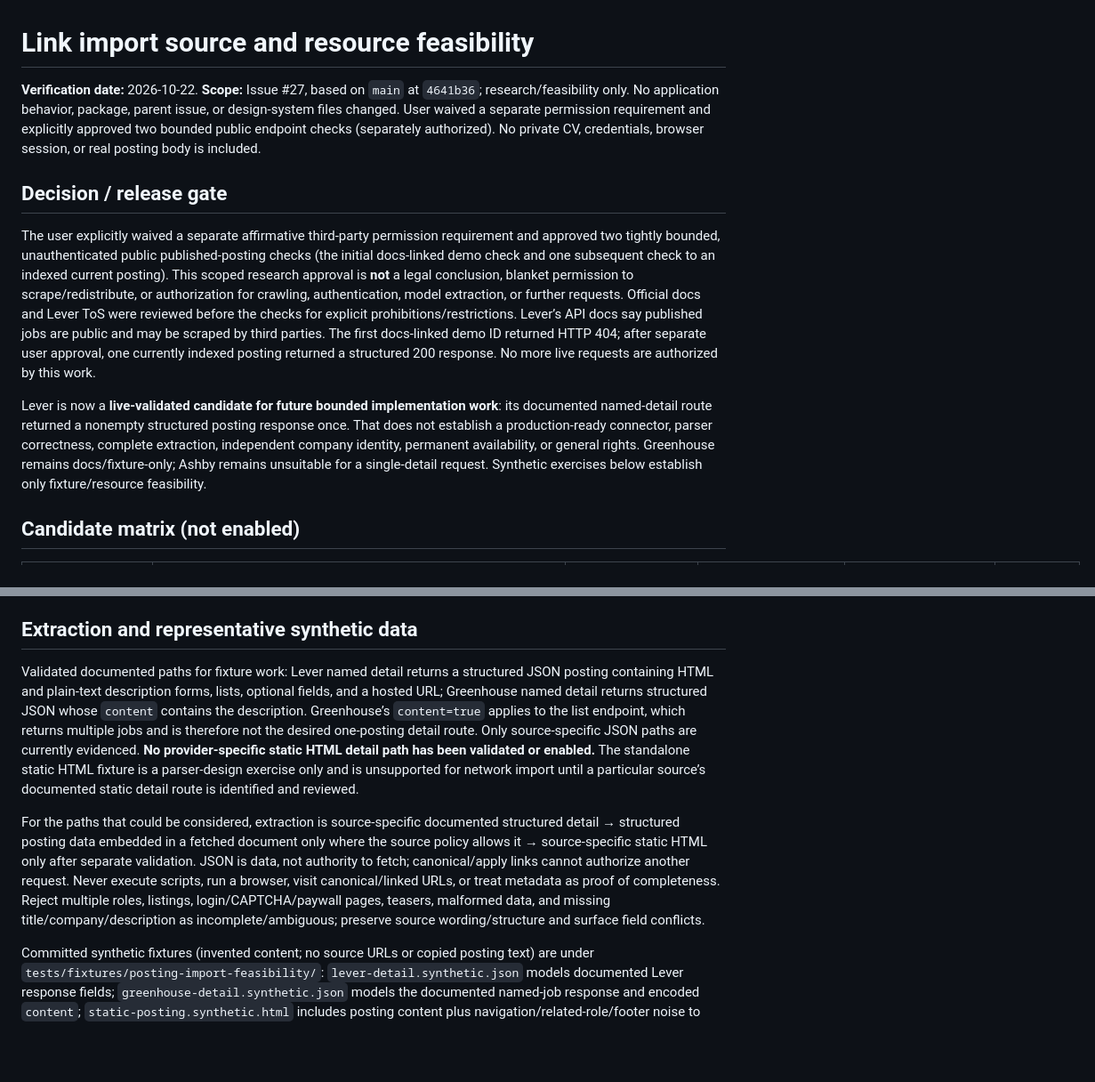
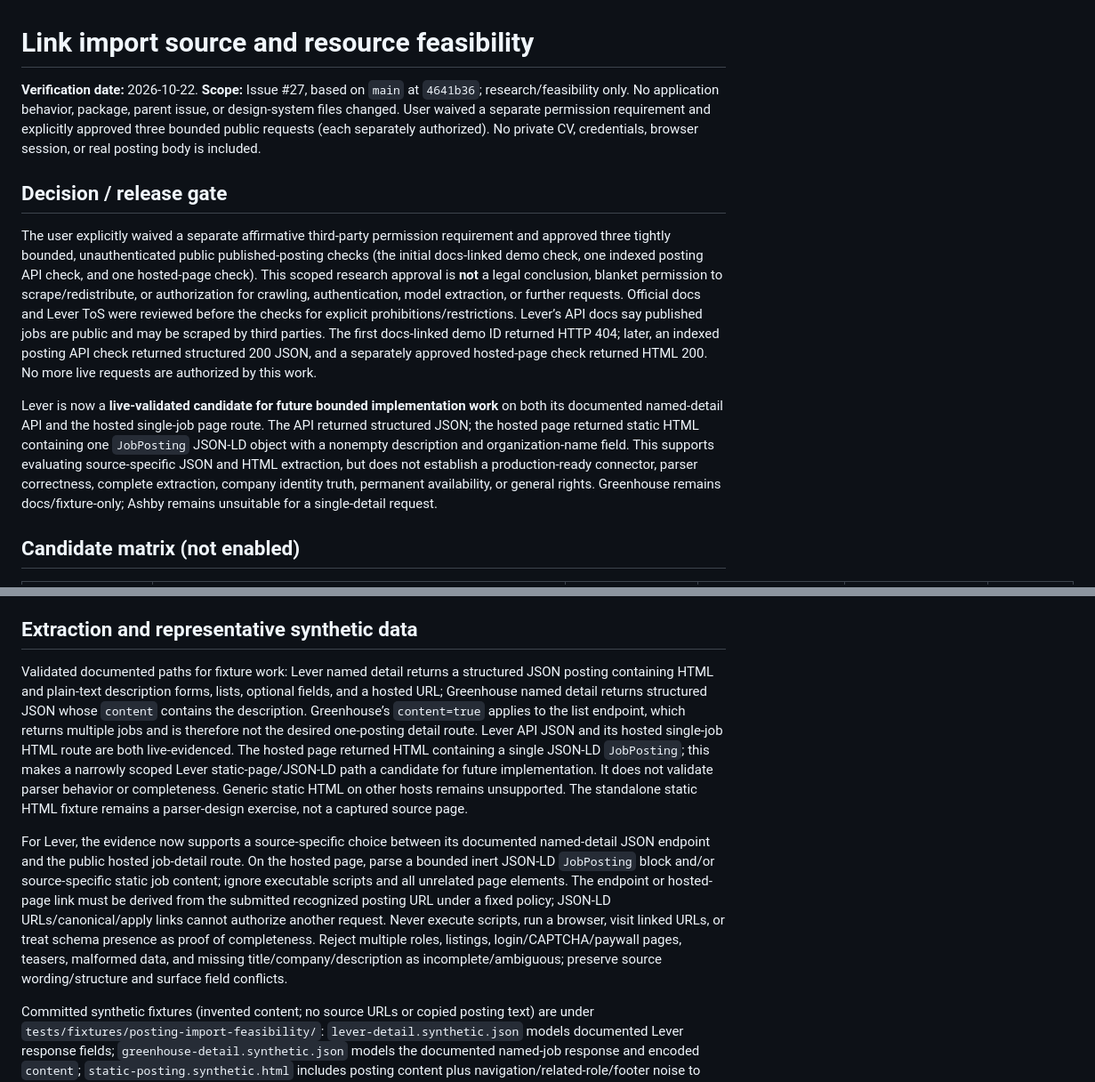
Before and after one commit to MakCoder-2004/ATS-CV-Creator, a Markdown page: docs/research/link-import-feasibility-2026-10-22.md, 2 parts joined by grey strips. Shown at 89% size. Drawn GitHub-style; blank space fills up the shorter version.

Commit message:
docs: record Lever hosted page feasibility

```diff
--- a/docs/research/link-import-feasibility-2026-10-22.md
+++ b/docs/research/link-import-feasibility-2026-10-22.md
@@ -1,12 +1,12 @@
 # Link import source and resource feasibility
 
-**Verification date:** 2026-10-22. **Scope:** Issue #27, based on `main` at `4641b36`; research/feasibility only. No application behavior, package, parent issue, or design-system files changed. User waived a separate permission requirement and explicitly approved two bounded public endpoint checks (separately authorized). No private CV, credentials, browser session, or real posting body is included.
+**Verification date:** 2026-10-22. **Scope:** Issue #27, based on `main` at `4641b36`; research/feasibility only. No application behavior, package, parent issue, or design-system files changed. User waived a separate permission requirement and explicitly approved three bounded public requests (each separately authorized). No private CV, credentials, browser session, or real posting body is included.
 
 ## Decision / release gate
 
-The user explicitly waived a separate affirmative third-party permission requirement and approved two tightly bounded, unauthenticated public published-posting checks (the initial docs-linked demo check and one subsequent check to an indexed current posting). This scoped research approval is **not** a legal conclusion, blanket permission to scrape/redistribute, or authorization for crawling, authentication, model extraction, or further requests. Official docs and Lever ToS were reviewed before the checks for explicit prohibitions/restrictions. Lever’s API docs say published jobs are public and may be scraped by third parties. The first docs-linked demo ID returned HTTP 404; after separate user approval, one currently indexed posting returned a structured 200 response. No more live requests are authorized by this work.
+The user explicitly waived a separate affirmative third-party permission requirement and approved three tightly bounded, unauthenticated public published-posting checks (the initial docs-linked demo check, one indexed posting API check, and one hosted-page check). This scoped research approval is **not** a legal conclusion, blanket permission to scrape/redistribute, or authorization for crawling, authentication, model extraction, or further requests. Official docs and Lever ToS were reviewed before the checks for explicit prohibitions/restrictions. Lever’s API docs say published jobs are public and may be scraped by third parties. The first docs-linked demo ID returned HTTP 404; later, an indexed posting API check returned structured 200 JSON, and a separately approved hosted-page check returned HTML 200. No more live requests are authorized by this work.
 
-Lever is now a **live-validated candidate for future bounded implementation work**: its documented named-detail route returned a nonempty structured posting response once. That does not establish a production-ready connector, parser correctness, complete extraction, independent company identity, permanent availability, or general rights. Greenhouse remains docs/fixture-only; Ashby remains unsuitable for a single-detail request. Synthetic exercises below establish only fixture/resource feasibility.
+Lever is now a **live-validated candidate for future bounded implementation work** on both its documented named-detail API and the hosted single-job page route. The API returned structured JSON; the hosted page returned static HTML containing one `JobPosting` JSON-LD object with a nonempty description and organization-name field. This supports evaluating source-specific JSON and HTML extraction, but does not establish a production-ready connector, parser correctness, complete extraction, company identity truth, permanent availability, or general rights. Greenhouse remains docs/fixture-only; Ashby remains unsuitable for a single-detail request.
 
 ## Candidate matrix (not enabled)
 
@@ -20,9 +20,9 @@ No LinkedIn or regional-board source is included: no reviewed single-posting det
 
 ## Extraction and representative synthetic data
 
-Validated documented paths for fixture work: Lever named detail returns a structured JSON posting containing HTML and plain-text description forms, lists, optional fields, and a hosted URL; Greenhouse named detail returns structured JSON whose `content` contains the description. Greenhouse’s `content=true` applies to the list endpoint, which returns multiple jobs and is therefore not the desired one-posting detail route. Only source-specific JSON paths are currently evidenced. **No provider-specific static HTML detail path has been validated or enabled.** The standalone static HTML fixture is a parser-design exercise only and is unsupported for network import until a particular source’s documented static detail route is identified and reviewed.
+Validated documented paths for fixture work: Lever named detail returns a structured JSON posting containing HTML and plain-text description forms, lists, optional fields, and a hosted URL; Greenhouse named detail returns structured JSON whose `content` contains the description. Greenhouse’s `content=true` applies to the list endpoint, which returns multiple jobs and is therefore not the desired one-posting detail route. Lever API JSON and its hosted single-job HTML route are both live-evidenced. The hosted page returned HTML containing a single JSON-LD `JobPosting`; this makes a narrowly scoped Lever static-page/JSON-LD path a candidate for future implementation. It does not validate parser behavior or completeness. Generic static HTML on other hosts remains unsupported. The standalone static HTML fixture remains a parser-design exercise, not a captured source page.
 
-For the paths that could be considered, extraction is source-specific documented structured detail → structured posting data embedded in a fetched document only where the source policy allows it → source-specific static HTML only after separate validation. JSON is data, not authority to fetch; canonical/apply links cannot authorize another request. Never execute scripts, run a browser, visit canonical/linked URLs, or treat metadata as proof of completeness. Reject multiple roles, listings, login/CAPTCHA/paywall pages, teasers, malformed data, and missing title/company/description as incomplete/ambiguous; preserve source wording/structure and surface field conflicts.
+For Lever, the evidence now supports a source-specific choice between its documented named-detail JSON endpoint and the public hosted job-detail route. On the hosted page, parse a bounded inert JSON-LD `JobPosting` block and/or source-specific static job content; ignore executable scripts and all unrelated page elements. The endpoint or hosted-page link must be derived from the submitted recognized posting URL under a fixed policy; JSON-LD URLs/canonical/apply links cannot authorize another request. Never execute scripts, run a browser, visit linked URLs, or treat schema presence as proof of completeness. Reject multiple roles, listings, login/CAPTCHA/paywall pages, teasers, malformed data, and missing title/company/description as incomplete/ambiguous; preserve source wording/structure and surface field conflicts.
 
 Committed synthetic fixtures (invented content; no source URLs or copied posting text) are under `tests/fixtures/posting-import-feasibility/`: `lever-detail.synthetic.json` models documented Lever response fields; `greenhouse-detail.synthetic.json` models the documented named-job response and encoded `content`; `static-posting.synthetic.html` includes posting content plus navigation/related-role/footer noise to exercise scope decisions. These fixtures are not live captures and no importer currently parses them.
 
```
Also changed, not shown: other parts of docs/research/link-import-feasibility-2026-10-22.md (+7 -5 lines).
